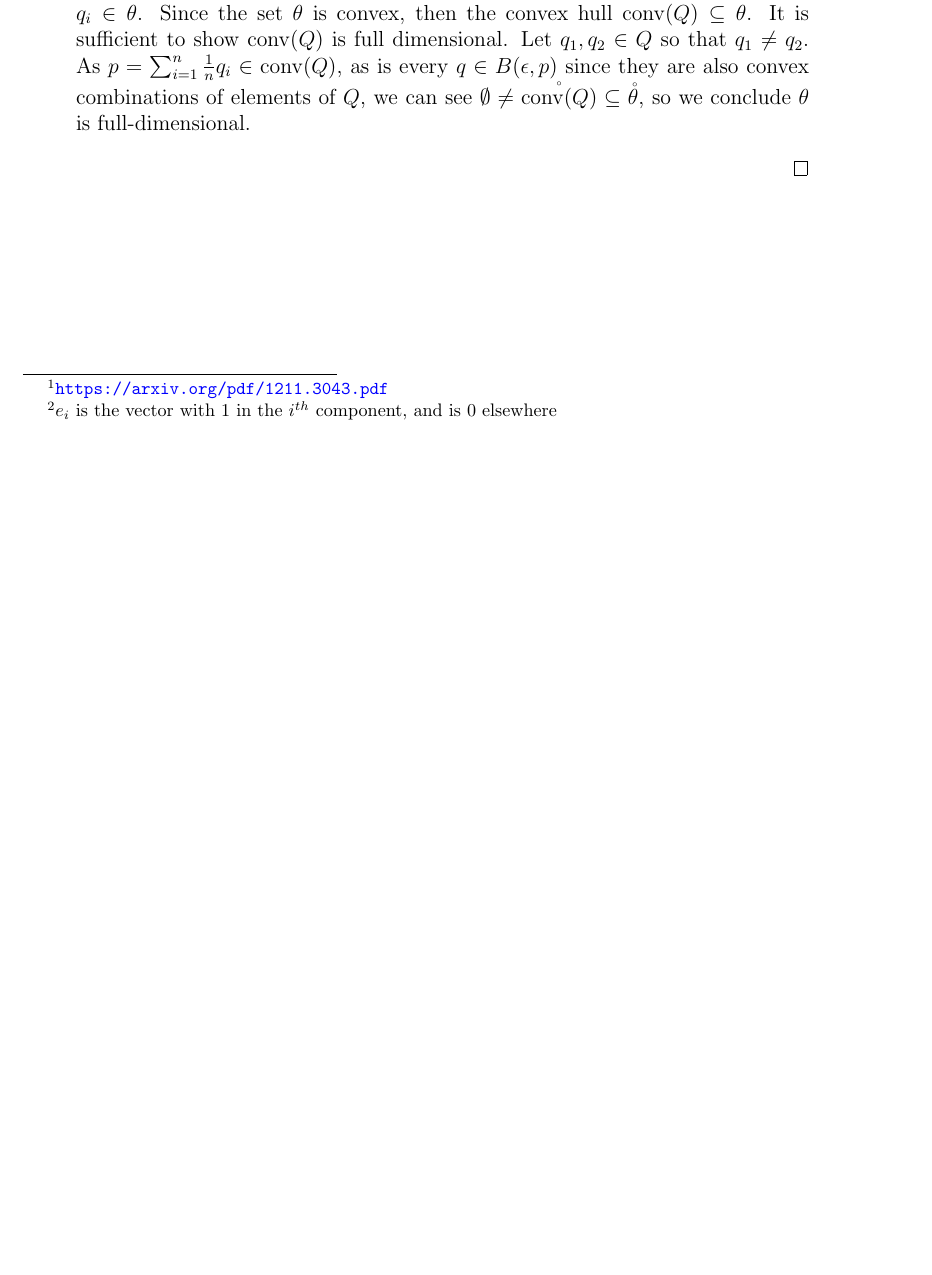
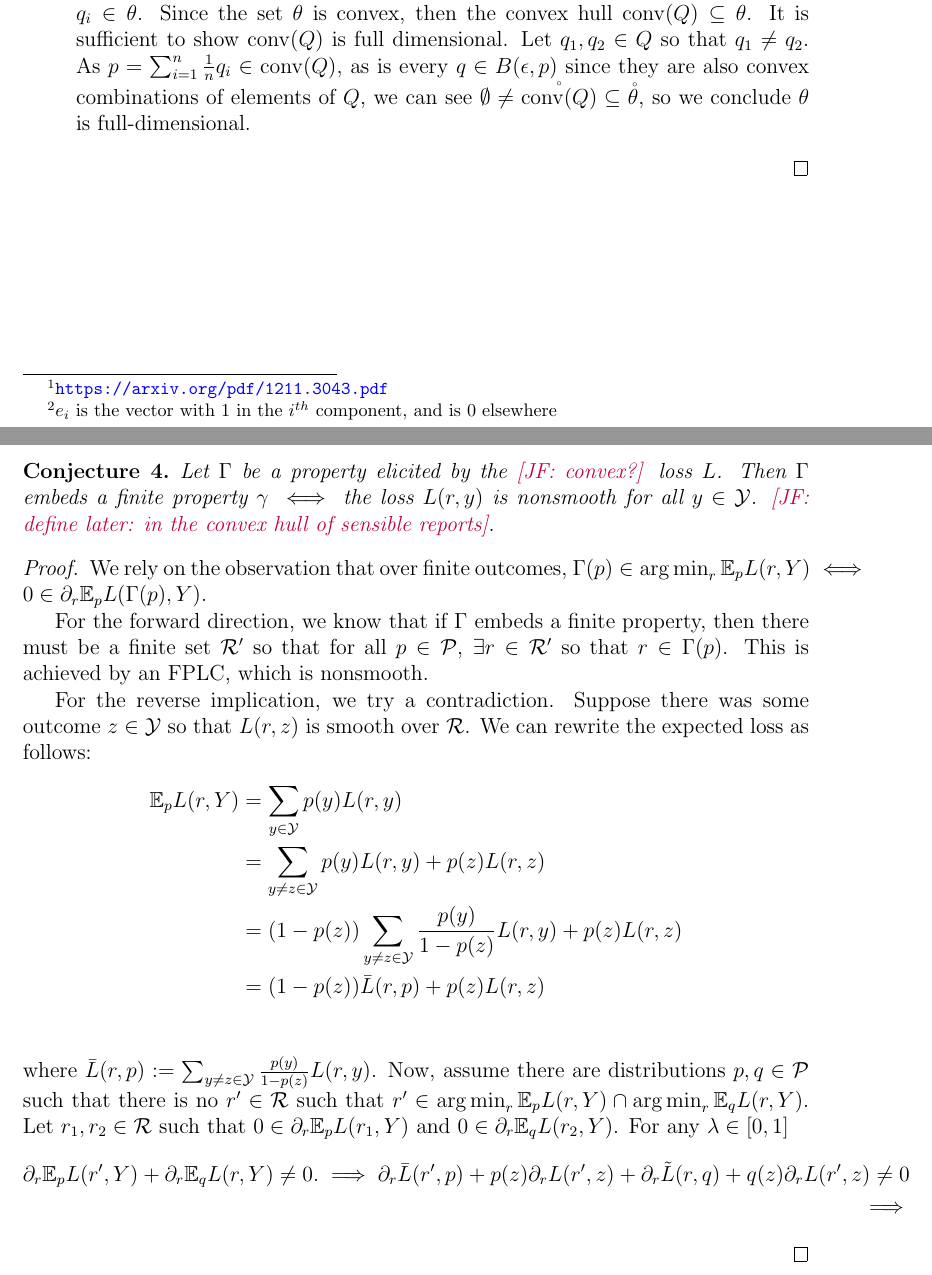
Before and after one commit to jfinocchiaro/cvx-fin, a LaTeX document (jessie-writeup/jessie-writeup.tex): part of page 5 of 5 before the commit and two parts of pages 5 and 6 of 6 after it, the two joined at a grey line, cut so that both start at the same text, the shorter picture padded with empty space. Compiled offline with pdfLaTeX.

Commit message:
In writeup, tried to start writing a statement about smoothness of embeddable functions.  Added Mathematica file to generate examples, but I think something's wrong in it.

```diff
--- a/jessie-writeup/jessie-writeup.tex
+++ b/jessie-writeup/jessie-writeup.tex
@@ -799,6 +799,38 @@ Since $\trim(\Gamma) \subseteq \strip(\Gamma)$, then the strip being finite impl
 %\end{proof}
 
 
+\newpage
+\begin{conjecture}\label{conj:embeds-finite-iff-nonsmooth}
+	Let $\Gamma$ be a property elicited by the \jessie{convex?} loss $L$.
+	Then $\Gamma$ embeds a finite property $\gamma$ $\iff$ the loss $L(r,y)$ is nonsmooth for all $y \in \Y$.  \jessie{define later: in the convex hull of sensible reports}.
+\end{conjecture}
+\begin{proof}
+	We rely on the observation that over finite outcomes, $\Gamma(p) \in \argmin_r \E_p L(r,Y) \iff 0 \in \partial_r \E_p L(\Gamma(p), Y)$.
+
+	For the forward direction, we know that if $\Gamma$ embeds a finite property, then there must be a finite set $\R'$ so that for all $p \in \P$, $\exists r \in \R'$ so that $r \in \Gamma(p)$.
+	This is achieved by an FPLC, which is nonsmooth.
+
+	For the reverse implication, we try a contradiction.
+	Suppose there was some outcome $z \in \Y$ so that $L(r,z)$ is smooth over $\R$.
+	We can rewrite the expected loss as follows:
+	\begin{align*}
+		\E_p L(r,Y) &= \sum_{y \in \Y} p(y) L(r, y) \\
+		&= \sum_{y\neq z \in \Y} p(y) L(r, y) + p(z) L(r,z) \\
+		&= (1-p(z))\sum_{y\neq z \in \Y} \frac{p(y)}{1-p(z)} L(r, y) + p(z) L(r,z) \\
+		&= (1-p(z))\bar L(r,p) + p(z) L(r,z) \\
+	\end{align*}
+	where $\bar L(r,p) := \sum_{y\neq z \in \Y} \frac{p(y)}{1-p(z)} L(r,y)$.
+	Now, assume there are distributions $p, q \in \P$ such that there is no $r' \in \R$ such that $r' \in \argmin_r \E_pL(r,Y) \cap \argmin_r \E_q L(r,Y)$.
+	Let $r_1, r_2 \in \R$ such that $0 \in \partial_r \E_p L(r_1, Y)$ and $0 \in \partial_r \E_q L(r_2, Y)$.
+	For any $\lambda \in [0,1]$
+	\begin{align*}
+		\partial_r \E_p L(r', Y) + \partial_r \E_q L(r, Y) \neq 0.
+		\implies \partial_r \bar L(r', p) + p(z) \partial_r L(r',z)  + \partial_r \tilde L(r, q) + q(z) \partial_r L(r',z) \neq 0\\
+		\implies
+%		\lambda[\partial_r \bar L(r) + p(z) \partial_r L(r,z)] + (1-\lambda) [\partial_r \tilde L(r) + q(z) \partial_r L(r,z)] = 0
+	\end{align*}
+\end{proof}
+
 \end{document}
 %%% Local Variables:
 %%% mode: latex
```
Also changed, not shown: 1 other file.
